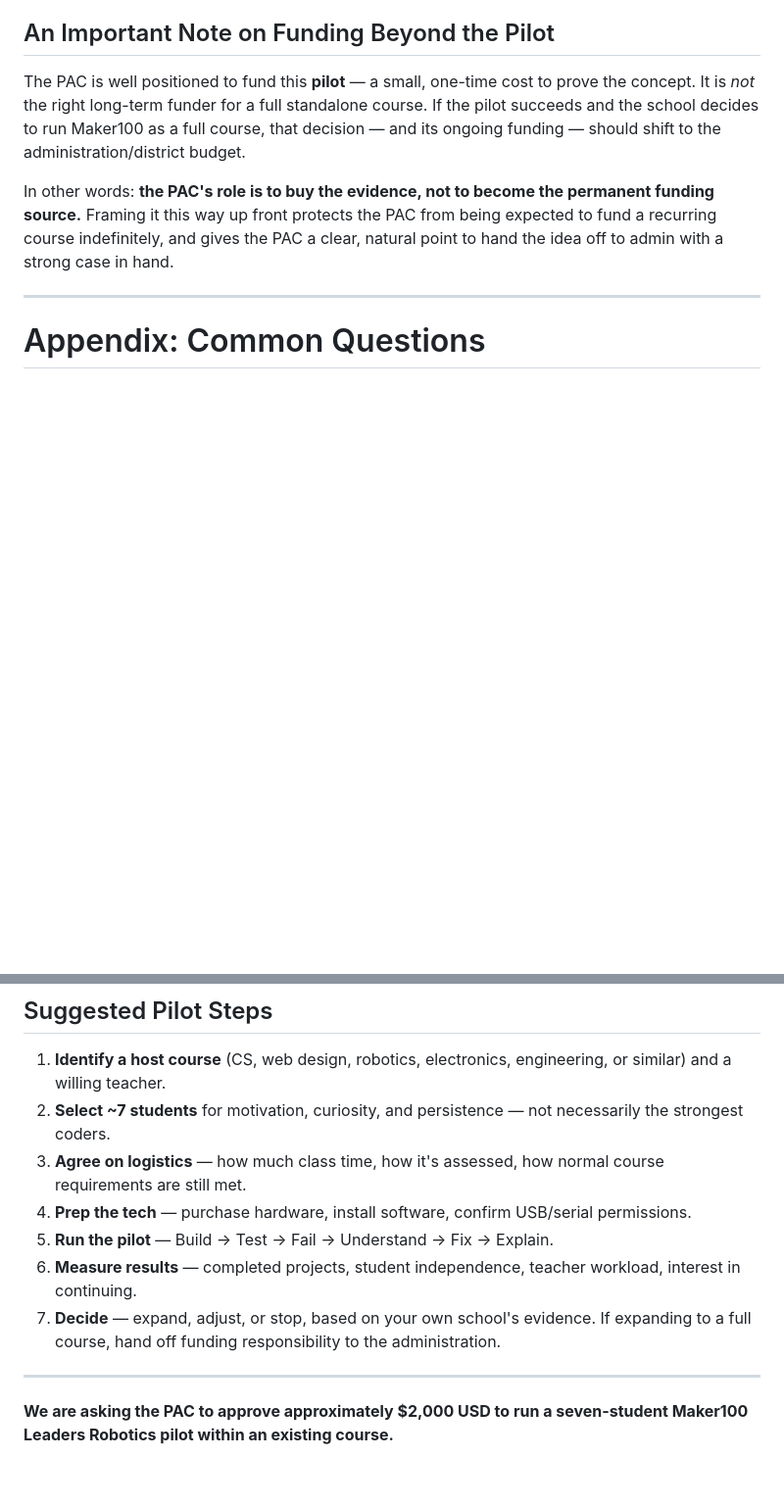
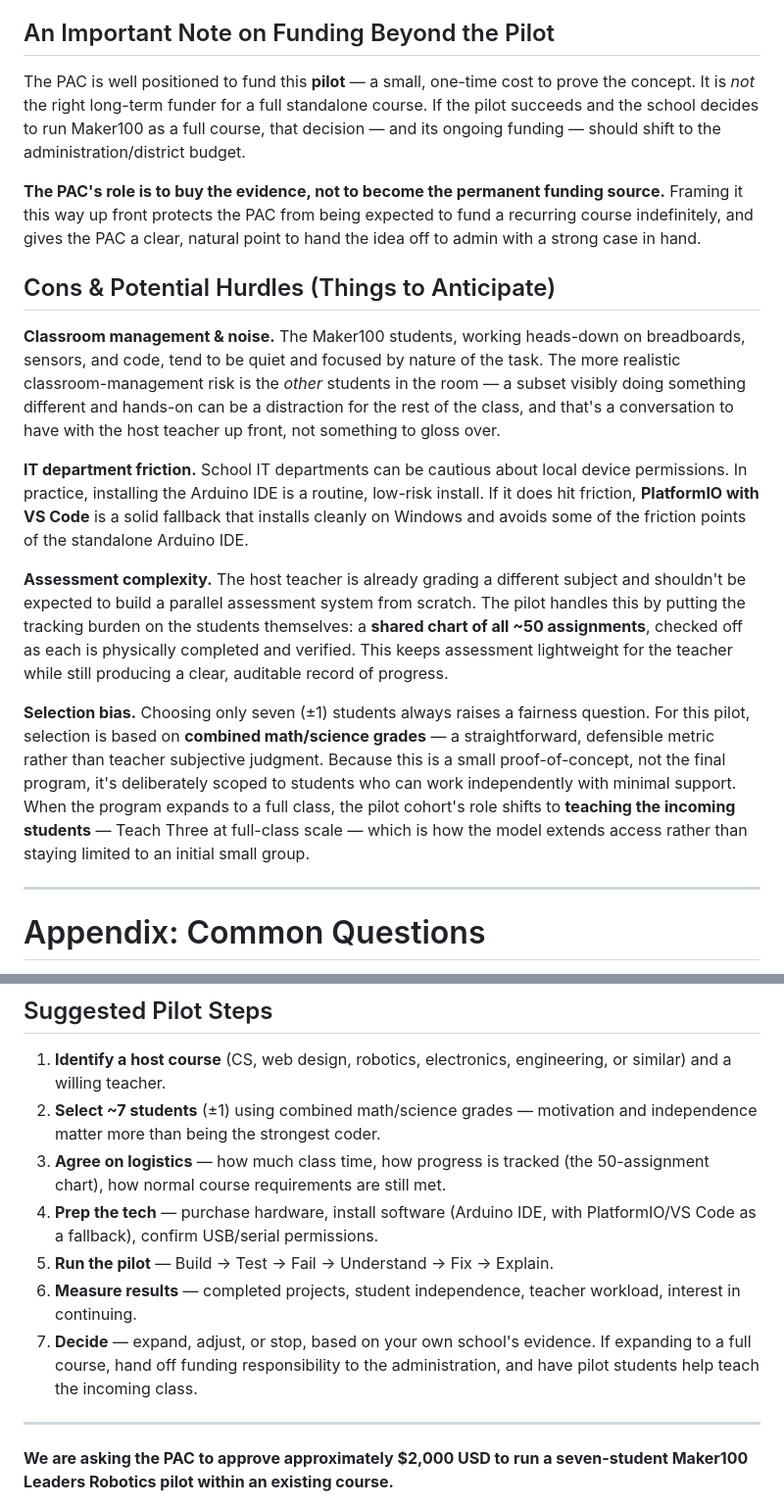
Before and after one commit to hpssjellis/maker100-leaders-robotics, a Markdown page: PAC.md, 2 parts joined by grey strips. Shown at 98% size. Drawn GitHub-style; blank space fills up the shorter version.

```diff
--- a/PAC.md
+++ b/PAC.md
@@ -48,7 +48,17 @@ Hardware will keep getting cheaper, faster, and lower-power — expected, and it
 
 The PAC is well positioned to fund this **pilot** — a small, one-time cost to prove the concept. It is *not* the right long-term funder for a full standalone course. If the pilot succeeds and the school decides to run Maker100 as a full course, that decision — and its ongoing funding — should shift to the administration/district budget.
 
-In other words: **the PAC's role is to buy the evidence, not to become the permanent funding source.** Framing it this way up front protects the PAC from being expected to fund a recurring course indefinitely, and gives the PAC a clear, natural point to hand the idea off to admin with a strong case in hand.
+**The PAC's role is to buy the evidence, not to become the permanent funding source.** Framing it this way up front protects the PAC from being expected to fund a recurring course indefinitely, and gives the PAC a clear, natural point to hand the idea off to admin with a strong case in hand.
+
+## Cons & Potential Hurdles (Things to Anticipate)
+
+**Classroom management & noise.** The Maker100 students, working heads-down on breadboards, sensors, and code, tend to be quiet and focused by nature of the task. The more realistic classroom-management risk is the *other* students in the room — a subset visibly doing something different and hands-on can be a distraction for the rest of the class, and that's a conversation to have with the host teacher up front, not something to gloss over.
+
+**IT department friction.** School IT departments can be cautious about local device permissions. In practice, installing the Arduino IDE is a routine, low-risk install. If it does hit friction, **PlatformIO with VS Code** is a solid fallback that installs cleanly on Windows and avoids some of the friction points of the standalone Arduino IDE.
+
+**Assessment complexity.** The host teacher is already grading a different subject and shouldn't be expected to build a parallel assessment system from scratch. The pilot handles this by putting the tracking burden on the students themselves: a **shared chart of all ~50 assignments**, checked off as each is physically completed and verified. This keeps assessment lightweight for the teacher while still producing a clear, auditable record of progress.
+
+**Selection bias.** Choosing only seven (±1) students always raises a fairness question. For this pilot, selection is based on **combined math/science grades** — a straightforward, defensible metric rather than teacher subjective judgment. Because this is a small proof-of-concept, not the final program, it's deliberately scoped to students who can work independently with minimal support. When the program expands to a full class, the pilot cohort's role shifts to **teaching the incoming students** — Teach Three at full-class scale — which is how the model extends access rather than staying limited to an initial small group.
 
 ---
 
@@ -75,12 +85,12 @@ The PAC funds the pilot. If the school decides to run Maker100 as a full course
 ## Suggested Pilot Steps
 
 1. **Identify a host course** (CS, web design, robotics, electronics, engineering, or similar) and a willing teacher.
-2. **Select ~7 students** for motivation, curiosity, and persistence — not necessarily the strongest coders.
-3. **Agree on logistics** — how much class time, how it's assessed, how normal course requirements are still met.
-4. **Prep the tech** — purchase hardware, install software, confirm USB/serial permissions.
+2. **Select ~7 students** (±1) using combined math/science grades — motivation and independence matter more than being the strongest coder.
+3. **Agree on logistics** — how much class time, how progress is tracked (the 50-assignment chart), how normal course requirements are still met.
+4. **Prep the tech** — purchase hardware, install software (Arduino IDE, with PlatformIO/VS Code as a fallback), confirm USB/serial permissions.
 5. **Run the pilot** — Build → Test → Fail → Understand → Fix → Explain.
 6. **Measure results** — completed projects, student independence, teacher workload, interest in continuing.
-7. **Decide** — expand, adjust, or stop, based on your own school's evidence. If expanding to a full course, hand off funding responsibility to the administration.
+7. **Decide** — expand, adjust, or stop, based on your own school's evidence. If expanding to a full course, hand off funding responsibility to the administration, and have pilot students help teach the incoming class.
 
 ---
 
```
Also changed, not shown: other parts of PAC.md (+1 -1 lines).
